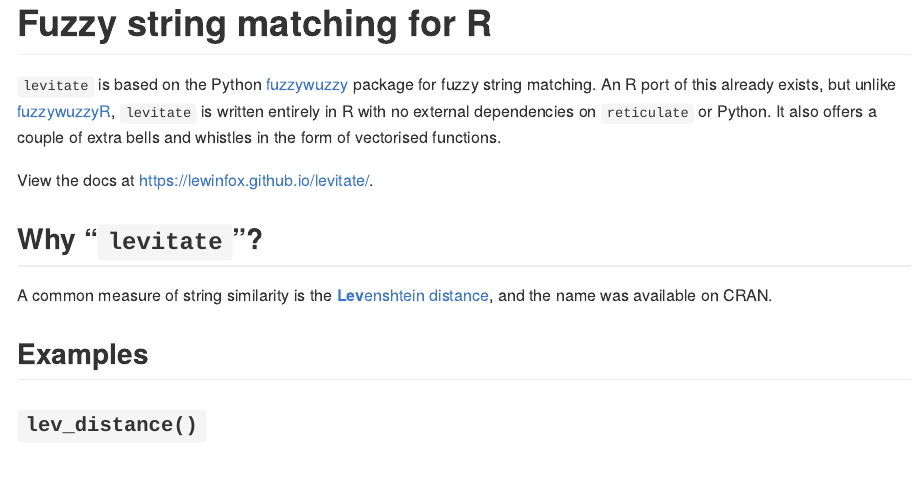
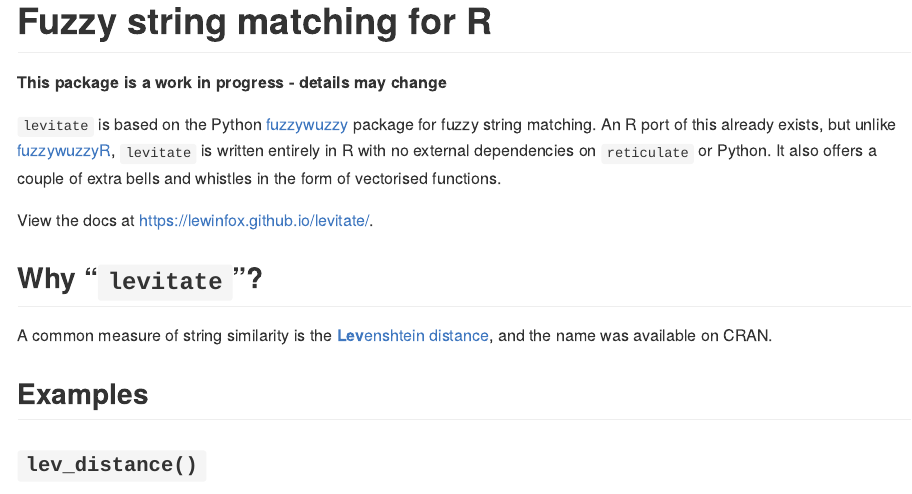
Before and after one commit to lewinfox/levitate, an R Markdown document (README.Rmd): the page in a window 1100 px wide, from its top. The pictures show the output file README.md that the author committed with the source, drawn offline in the style of GitHub; badge pictures from the web are left out.

Commit message:
Add work-in-progress warning to README

```diff
--- a/README.Rmd
+++ b/README.Rmd
@@ -15,6 +15,8 @@
 <!-- [![](http://cranlogs.r-pkg.org/badges/grand-total/levitate)](https://cran.r-project.org/package=levitate) -->
 [![Travis build status](https://travis-ci.com/lewinfox/levitate.svg?branch=main)](https://travis-ci.com/lewinfox/levitate)
 <!-- badges: end -->
+
+**This package is a work in progress - details may change**
 
 `levitate` is based on the Python [fuzzywuzzy](https://github.com/seatgeek/fuzzywuzzy) package for
 fuzzy string matching. An R port of this already exists, but unlike
```
Also changed, not shown: README.md.
